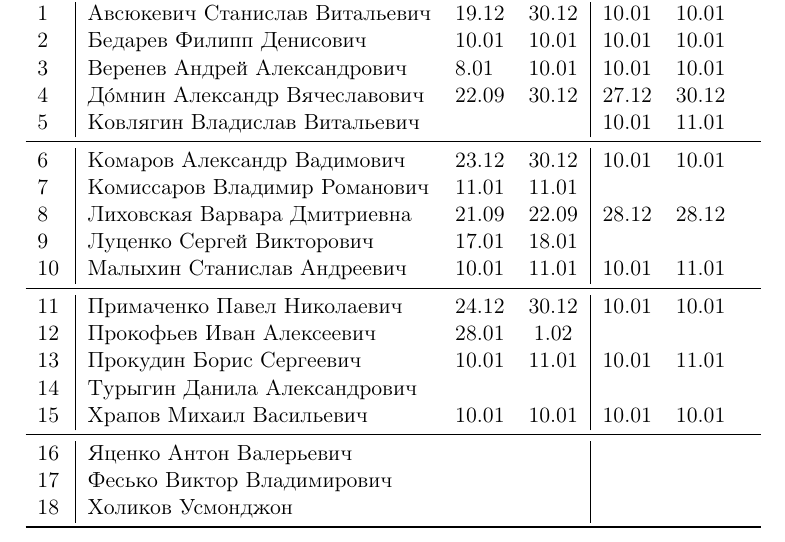
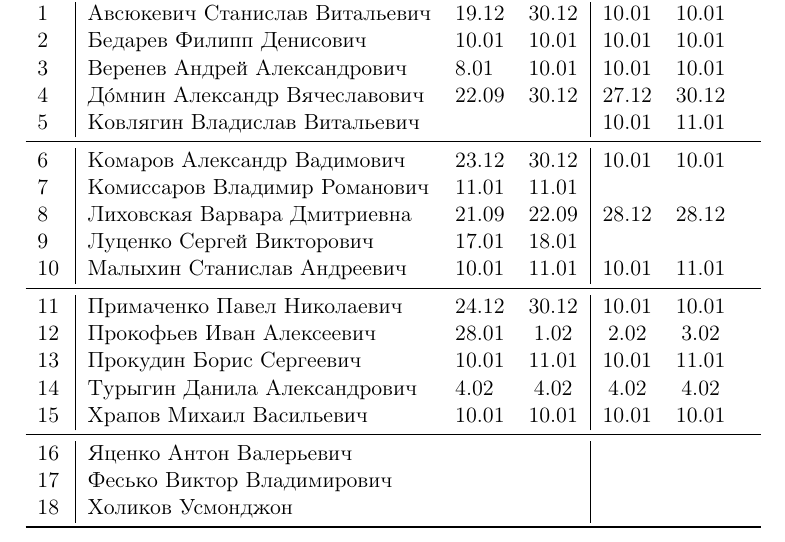
Before and after one commit to trot-t/2020-autumn, a LaTeX document (2020f_8871.tex): part of page 2 of 2, cut so that both start at the same text. Compiled offline with pdfLaTeX.

Commit message:
Турыгин

```diff
--- a/2020f_8871.tex
+++ b/2020f_8871.tex
@@ -163,9 +163,9 @@
 10\,&  Малыхин Станислав Андреевич      &10.01& 11.01& 10.01& 11.01\\
 \midrule
 11\,&  Примаченко Павел Николаевич      &24.12& 30.12& 10.01& 10.01\\
-12\,&  Прокофьев Иван Алексеевич        &28.01&  1.02&&\\
+12\,&  Прокофьев Иван Алексеевич        &28.01&  1.02&  2.02&  3.02\\
 13\,&  Прокудин Борис Сергеевич         &10.01& 11.01& 10.01& 11.01\\
-14\,&  Турыгин Данила Александрович     &&&\\
+14\,&  Турыгин Данила Александрович     & 4.02&  4.02&  4.02&  4.02\\
 15\,&  Храпов Михаил Васильевич         &10.01& 10.01& 10.01& 10.01\\
 \midrule
 16\,&  Яценко Антон Валерьевич          &&&&\\
```
Also changed, not shown: 2020f_8871.pdf.
